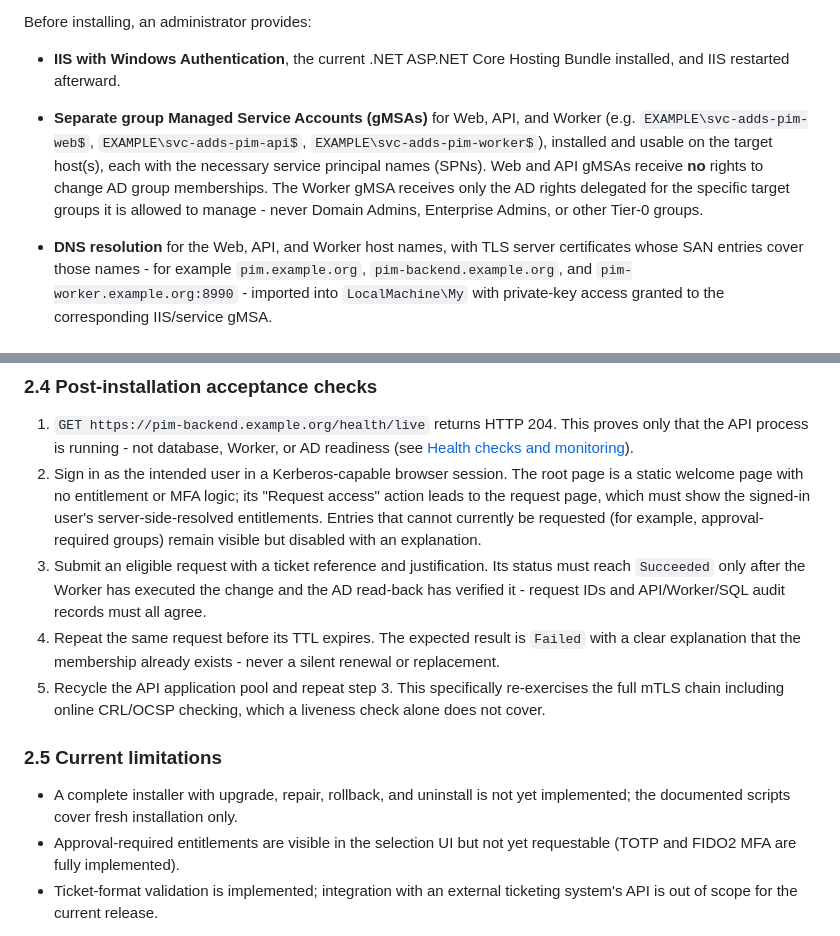
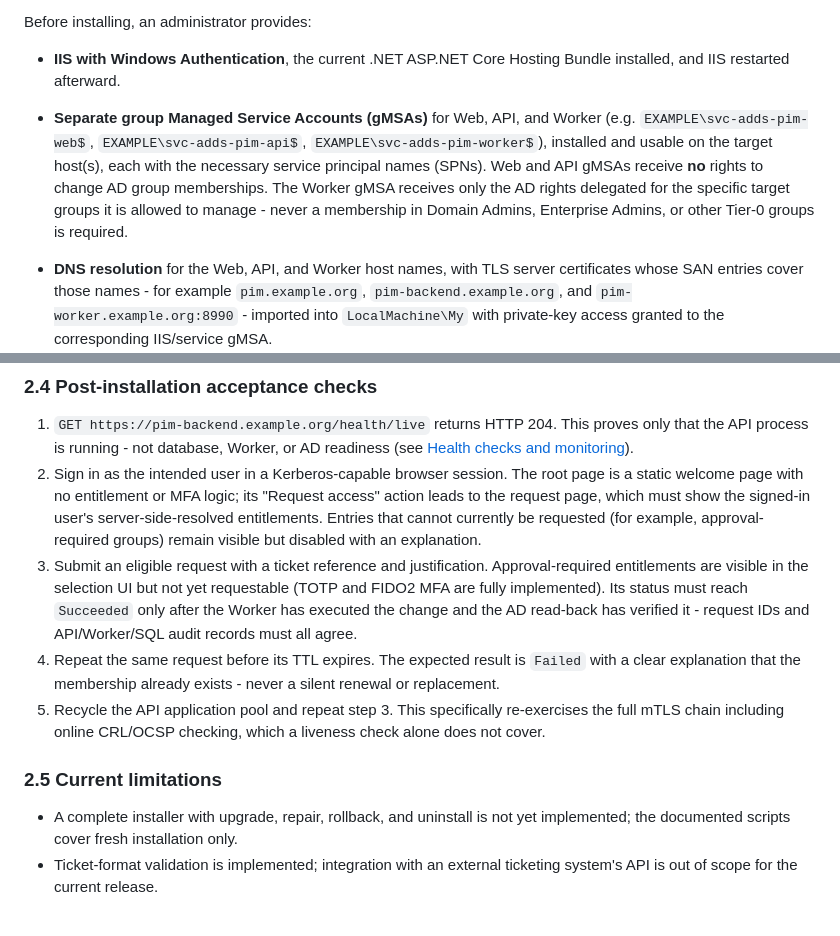
Before and after one commit to chaozmc/ADDS-PIM, a Markdown page: docs/operations.md, 2 parts joined by grey strips. Drawn GitHub-style.

Commit message:
Update operations documentation for clarity and accuracy
Clarified the requirements for Managed Service Accounts and adjusted the wording for clarity in the post-installation acceptance checks.

```diff
--- a/docs/operations.md
+++ b/docs/operations.md
@@ -13,7 +13,7 @@ ADDS-PIM currently ships as a single reproducible installation path for one Wind
 Before installing, an administrator provides:
 
 - **IIS with Windows Authentication**, the current .NET ASP.NET Core Hosting Bundle installed, and IIS restarted afterward.
-- **Separate group Managed Service Accounts (gMSAs)** for Web, API, and Worker (e.g. `EXAMPLE\svc-adds-pim-web$`, `EXAMPLE\svc-adds-pim-api$`, `EXAMPLE\svc-adds-pim-worker$`), installed and usable on the target host(s), each with the necessary service principal names (SPNs). Web and API gMSAs receive **no** rights to change AD group memberships. The Worker gMSA receives only the AD rights delegated for the specific target groups it is allowed to manage - never Domain Admins, Enterprise Admins, or other Tier-0 groups.
+- **Separate group Managed Service Accounts (gMSAs)** for Web, API, and Worker (e.g. `EXAMPLE\svc-adds-pim-web$`, `EXAMPLE\svc-adds-pim-api$`, `EXAMPLE\svc-adds-pim-worker$`), installed and usable on the target host(s), each with the necessary service principal names (SPNs). Web and API gMSAs receive **no** rights to change AD group memberships. The Worker gMSA receives only the AD rights delegated for the specific target groups it is allowed to manage - never a membership in Domain Admins, Enterprise Admins, or other Tier-0 groups is required.
 - **DNS resolution** for the Web, API, and Worker host names, with TLS server certificates whose SAN entries cover those names - for example `pim.example.org`, `pim-backend.example.org`, and `pim-worker.example.org:8990` - imported into `LocalMachine\My` with private-key access granted to the corresponding IIS/service gMSA.
 - **A separate API-to-Worker client certificate** for mutual TLS, with its public thumbprint allow-listed on the Worker side.
 - **The two application certificates** the system depends on, either pre-provisioned or the administrator permits their creation during setup:
@@ -64,14 +64,13 @@ Start the Worker service and verify it locally before testing it from the API si
 
 1. `GET https://pim-backend.example.org/health/live` returns HTTP 204. This proves only that the API process is running - not database, Worker, or AD readiness (see [Health checks and monitoring](#5-health-checks-and-monitoring)).
 2. Sign in as the intended user in a Kerberos-capable browser session. The root page is a static welcome page with no entitlement or MFA logic; its "Request access" action leads to the request page, which must show the signed-in user's server-side-resolved entitlements. Entries that cannot currently be requested (for example, approval-required groups) remain visible but disabled with an explanation.
-3. Submit an eligible request with a ticket reference and justification. Its status must reach `Succeeded` only after the Worker has executed the change and the AD read-back has verified it - request IDs and API/Worker/SQL audit records must all agree.
+3. Submit an eligible request with a ticket reference and justification. Approval-required entitlements are visible in the selection UI but not yet requestable (TOTP and FIDO2 MFA are fully implemented). Its status must reach `Succeeded` only after the Worker has executed the change and the AD read-back has verified it - request IDs and API/Worker/SQL audit records must all agree.
 4. Repeat the same request before its TTL expires. The expected result is `Failed` with a clear explanation that the membership already exists - never a silent renewal or replacement.
 5. Recycle the API application pool and repeat step 3. This specifically re-exercises the full mTLS chain including online CRL/OCSP checking, which a liveness check alone does not cover.
 
 ### 2.5 Current limitations
 
 - A complete installer with upgrade, repair, rollback, and uninstall is not yet implemented; the documented scripts cover fresh installation only.
-- Approval-required entitlements are visible in the selection UI but not yet requestable (TOTP and FIDO2 MFA are fully implemented).
 - Ticket-format validation is implemented; integration with an external ticketing system's API is out of scope for the current release.
 
 None of these limitations relax server-side checks - the API always re-evaluates entitlement and policy immediately before Worker execution, regardless of what the frontend displayed earlier.
```
